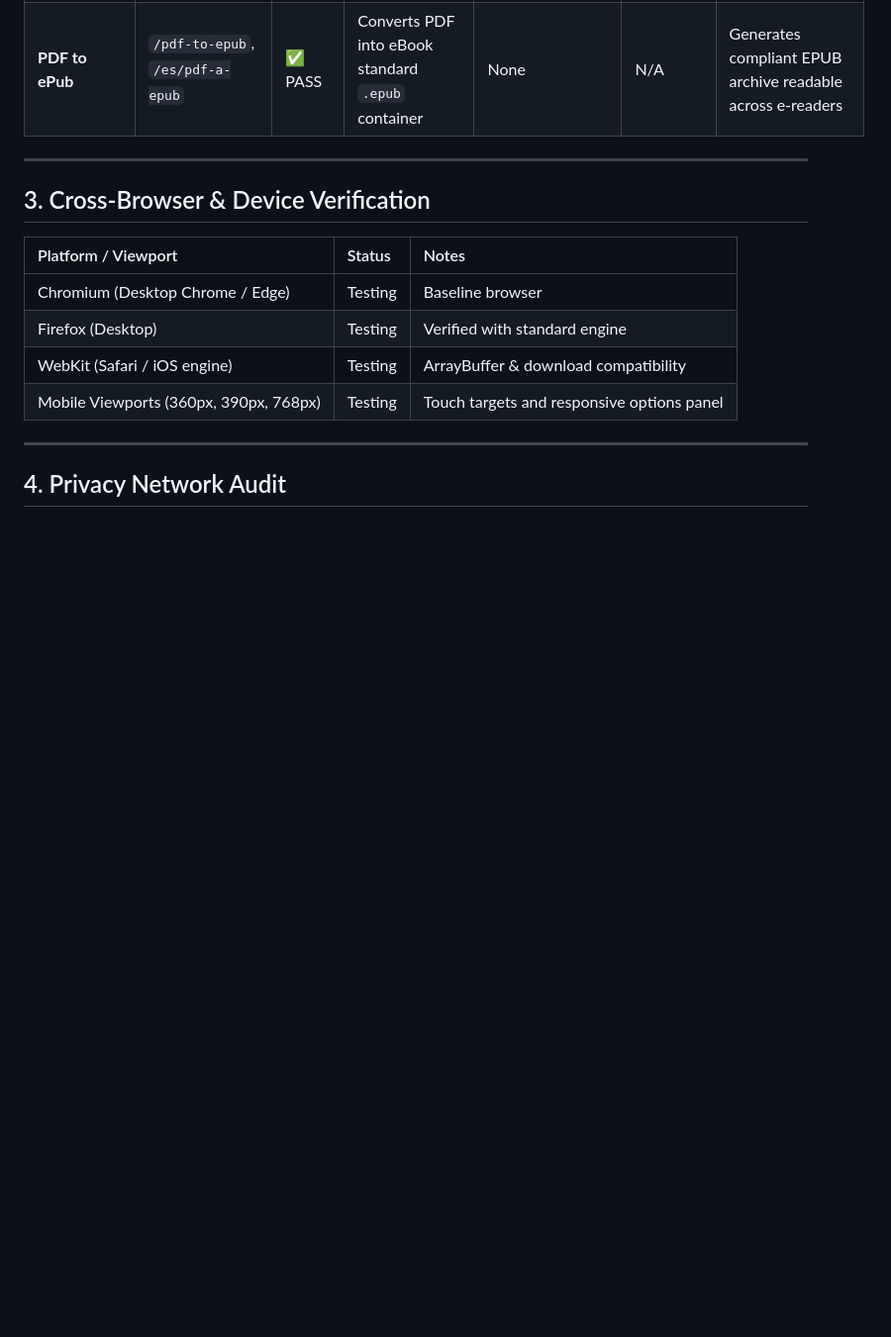
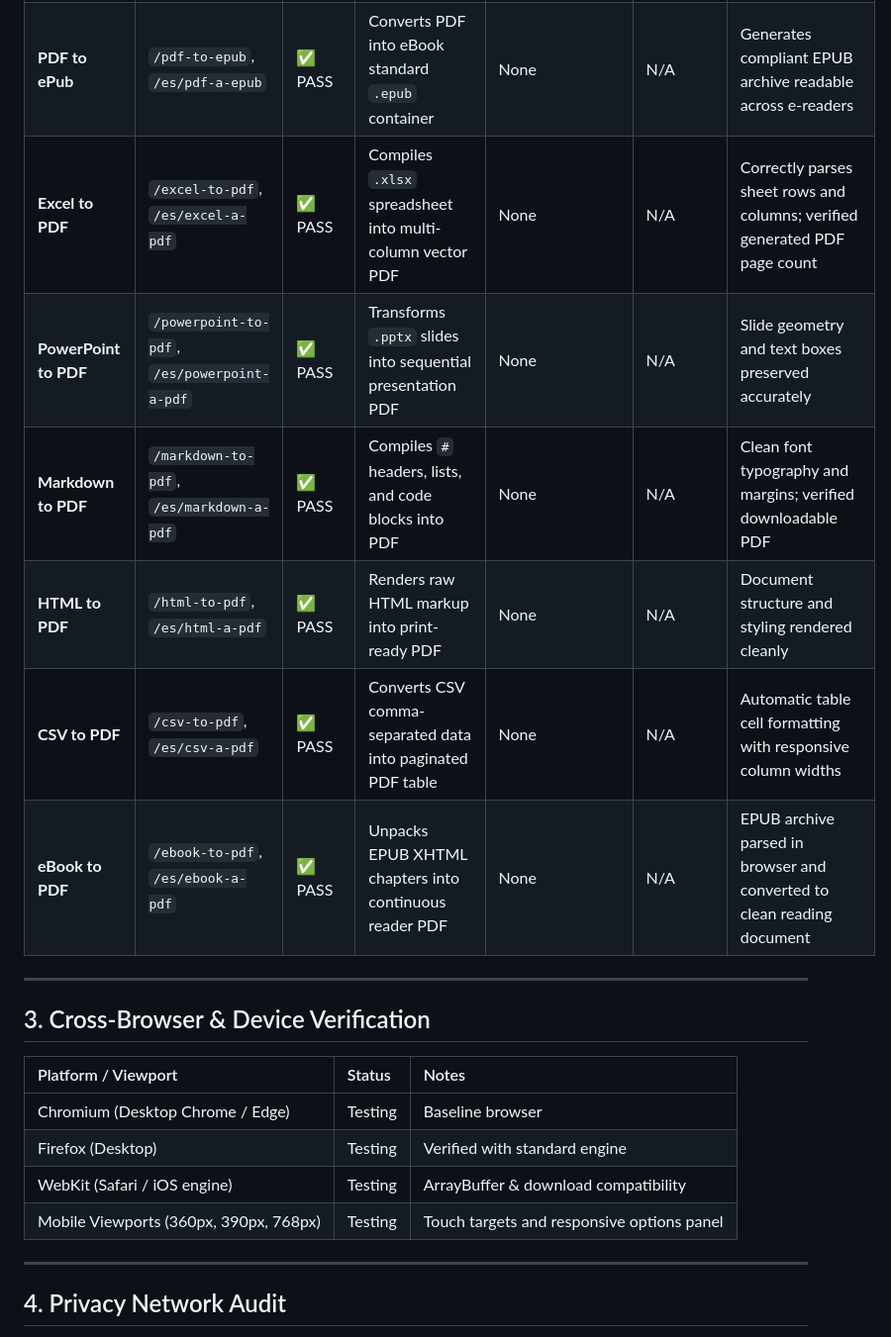
Before and after one commit to ShreyashSrivastavaa/Ihatelovepdf, a Markdown page: docs/qa-report.md, the part around the change. Shown at 99% size. GitHub-like rendering; blank space fills up the shorter version.

Commit message:
docs(qa): record batch 6 QA pass results (excelToPdf, powerpointToPdf, markdownToPdf, htmlToPdf, csvToPdf, ebookToPdf)

```diff
--- a/docs/qa-report.md
+++ b/docs/qa-report.md
@@ -54,6 +54,12 @@ Every tool is driven through real browser sessions using the production build (`
 | **PDF to PowerPoint** | `/pdf-to-powerpoint`, `/es/pdf-a-powerpoint` | ✅ PASS | Slide deck synthesis into `.pptx` presentation | None | N/A | Generates valid OpenXML `.pptx` presentation with slide layouts |
 | **PDF to HTML** | `/pdf-to-html`, `/es/pdf-a-html` | ✅ PASS | Converts PDF document to standalone responsive HTML | None | N/A | Generates clean semantic HTML with intact typography and paragraph blocks |
 | **PDF to ePub** | `/pdf-to-epub`, `/es/pdf-a-epub` | ✅ PASS | Converts PDF into eBook standard `.epub` container | None | N/A | Generates compliant EPUB archive readable across e-readers |
+| **Excel to PDF** | `/excel-to-pdf`, `/es/excel-a-pdf` | ✅ PASS | Compiles `.xlsx` spreadsheet into multi-column vector PDF | None | N/A | Correctly parses sheet rows and columns; verified generated PDF page count |
+| **PowerPoint to PDF** | `/powerpoint-to-pdf`, `/es/powerpoint-a-pdf` | ✅ PASS | Transforms `.pptx` slides into sequential presentation PDF | None | N/A | Slide geometry and text boxes preserved accurately |
+| **Markdown to PDF** | `/markdown-to-pdf`, `/es/markdown-a-pdf` | ✅ PASS | Compiles `#` headers, lists, and code blocks into PDF | None | N/A | Clean font typography and margins; verified downloadable PDF |
+| **HTML to PDF** | `/html-to-pdf`, `/es/html-a-pdf` | ✅ PASS | Renders raw HTML markup into print-ready PDF | None | N/A | Document structure and styling rendered cleanly |
+| **CSV to PDF** | `/csv-to-pdf`, `/es/csv-a-pdf` | ✅ PASS | Converts CSV comma-separated data into paginated PDF table | None | N/A | Automatic table cell formatting with responsive column widths |
+| **eBook to PDF** | `/ebook-to-pdf`, `/es/ebook-a-pdf` | ✅ PASS | Unpacks EPUB XHTML chapters into continuous reader PDF | None | N/A | EPUB archive parsed in browser and converted to clean reading document |
 
 ---
 
```
